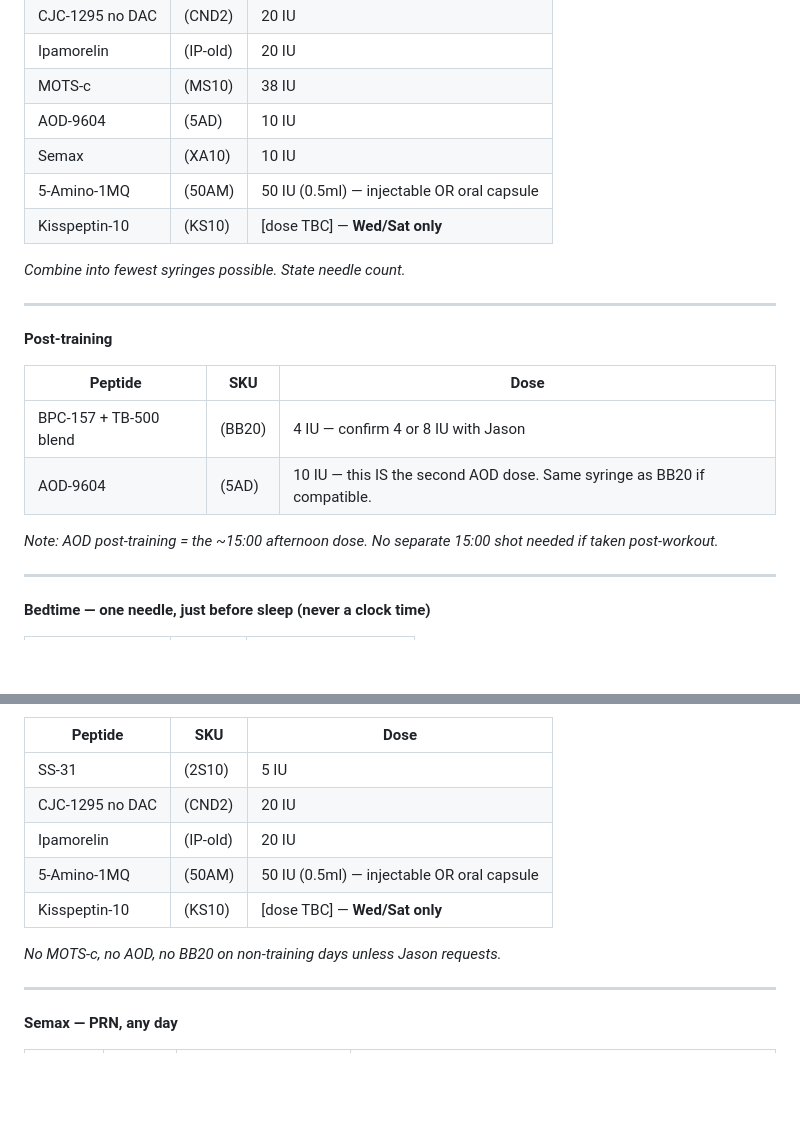
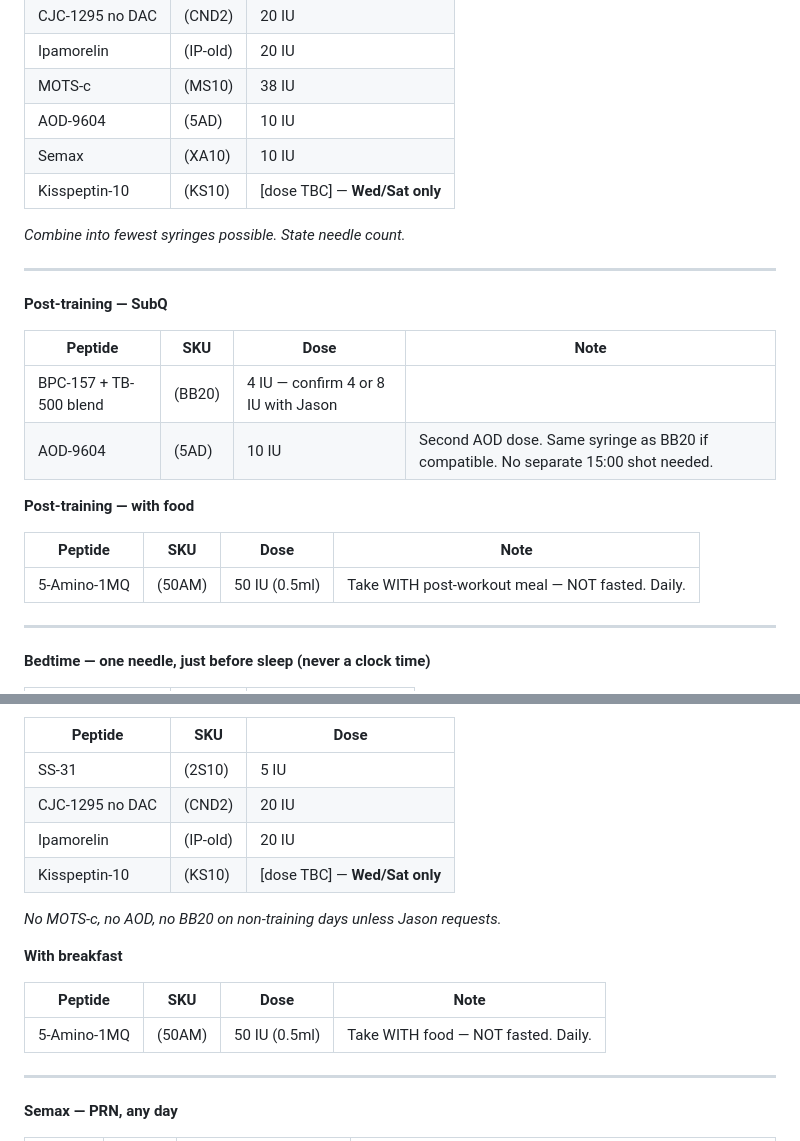
Before and after one commit to 12-butterflies/one2b-agents, a Markdown page: saved/Health/STACK_TEMPLATE.md, 2 parts joined by grey strips. GitHub-like rendering; blank space fills up the shorter version.

Commit message:
Fix 5-Amino-1MQ timing: post-training with food, not fasted pre-training
Co-Authored-By: Claude Sonnet 4.6 <noreply@anthropic.com>

```diff
--- a/saved/Health/STACK_TEMPLATE.md
+++ b/saved/Health/STACK_TEMPLATE.md
@@ -26,21 +26,24 @@ When Jason asks "what's my stack", read this file, fill the 3–4 variable field
 | MOTS-c | (MS10) | 38 IU |
 | AOD-9604 | (5AD) | 10 IU |
 | Semax | (XA10) | 10 IU |
-| 5-Amino-1MQ | (50AM) | 50 IU (0.5ml) — injectable OR oral capsule |
 | Kisspeptin-10 | (KS10) | [dose TBC] — **Wed/Sat only** |
 
 *Combine into fewest syringes possible. State needle count.*
 
 ---
 
-**Post-training**
+**Post-training — SubQ**
 
-| Peptide | SKU | Dose |
-|---|---|---|
-| BPC-157 + TB-500 blend | (BB20) | 4 IU — confirm 4 or 8 IU with Jason |
-| AOD-9604 | (5AD) | 10 IU — this IS the second AOD dose. Same syringe as BB20 if compatible. |
+| Peptide | SKU | Dose | Note |
+|---|---|---|---|
+| BPC-157 + TB-500 blend | (BB20) | 4 IU — confirm 4 or 8 IU with Jason | |
+| AOD-9604 | (5AD) | 10 IU | Second AOD dose. Same syringe as BB20 if compatible. No separate 15:00 shot needed. |
 
-*Note: AOD post-training = the ~15:00 afternoon dose. No separate 15:00 shot needed if taken post-workout.*
+**Post-training — with food**
+
+| Peptide | SKU | Dose | Note |
+|---|---|---|---|
+| 5-Amino-1MQ | (50AM) | 50 IU (0.5ml) | Take WITH post-workout meal — NOT fasted. Daily. |
 
 ---
 
@@ -75,10 +78,15 @@ When Jason asks "what's my stack", read this file, fill the 3–4 variable field
 | SS-31 | (2S10) | 5 IU |
 | CJC-1295 no DAC | (CND2) | 20 IU |
 | Ipamorelin | (IP-old) | 20 IU |
-| 5-Amino-1MQ | (50AM) | 50 IU (0.5ml) — injectable OR oral capsule |
 | Kisspeptin-10 | (KS10) | [dose TBC] — **Wed/Sat only** |
 
 *No MOTS-c, no AOD, no BB20 on non-training days unless Jason requests.*
+
+**With breakfast**
+
+| Peptide | SKU | Dose | Note |
+|---|---|---|---|
+| 5-Amino-1MQ | (50AM) | 50 IU (0.5ml) | Take WITH food — NOT fasted. Daily. |
 
 ---
 
```
